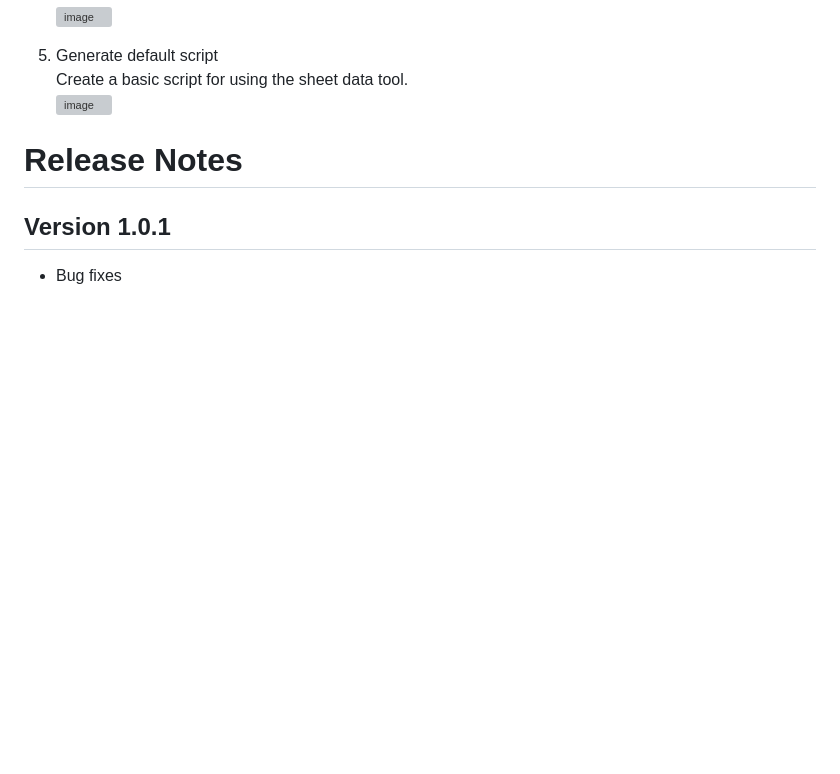
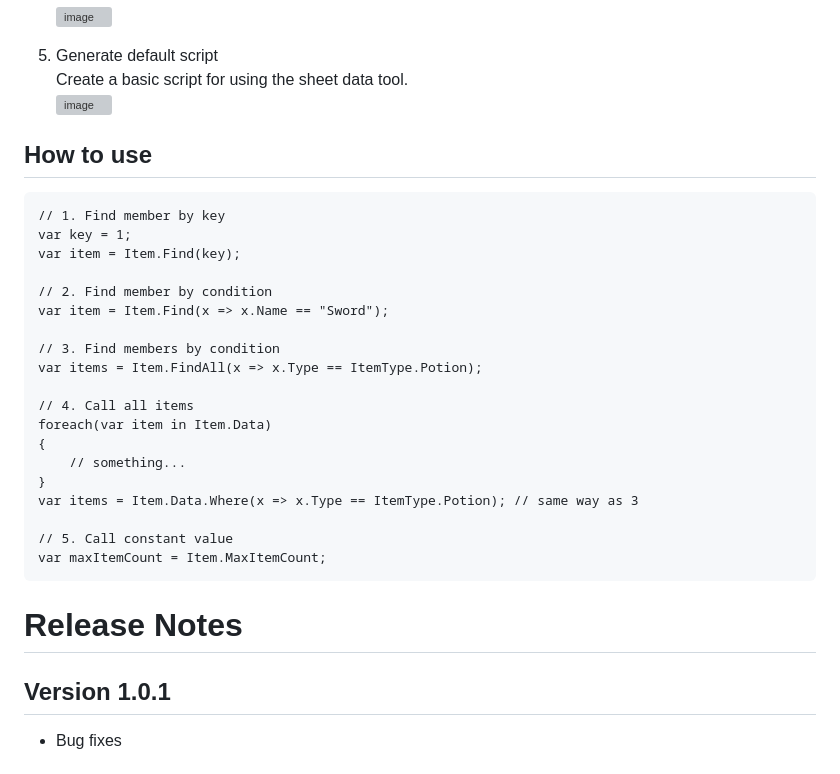
Before and after one commit to yeop12/SheetDataTool, a Markdown page: README.md, the part around one of its changes. GitHub-like rendering; blank space fills up the shorter version; grey boxes are pictures that could not be loaded.

Commit message:
Update README.md
Add how to use in code

````diff
--- a/README.md
+++ b/README.md
@@ -707,6 +704,29 @@ ed : export only json file(when data structure not changed.)
 Create a basic script for using the sheet data tool.
 ![image](https://github.com/yeop12/SheetDataTool/assets/11326612/01cf0131-807a-4946-aa5b-8588b316853e)
 
+## How to use
+```
+// 1. Find member by key
+var key = 1;
+var item = Item.Find(key);
+
+// 2. Find member by condition
+var item = Item.Find(x => x.Name == "Sword");
+
+// 3. Find members by condition
+var items = Item.FindAll(x => x.Type == ItemType.Potion);
+
+// 4. Call all items
+foreach(var item in Item.Data)
+{
+	// something...
+}
+var items = Item.Data.Where(x => x.Type == ItemType.Potion); // same way as 3
+
+// 5. Call constant value
+var maxItemCount = Item.MaxItemCount;
+```
+
 # Release Notes
 ## Version 1.0.1
 * Bug fixes
````
Also changed, not shown: other parts of README.md (+0 -3 lines).
